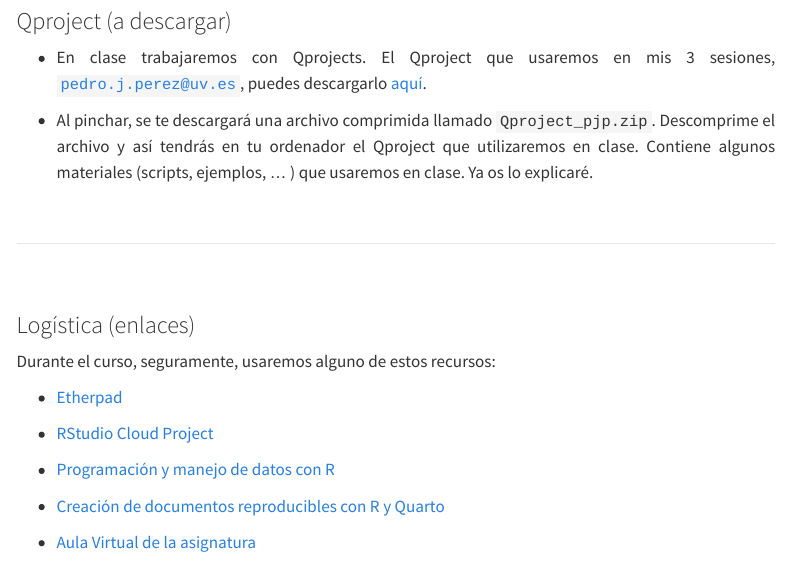
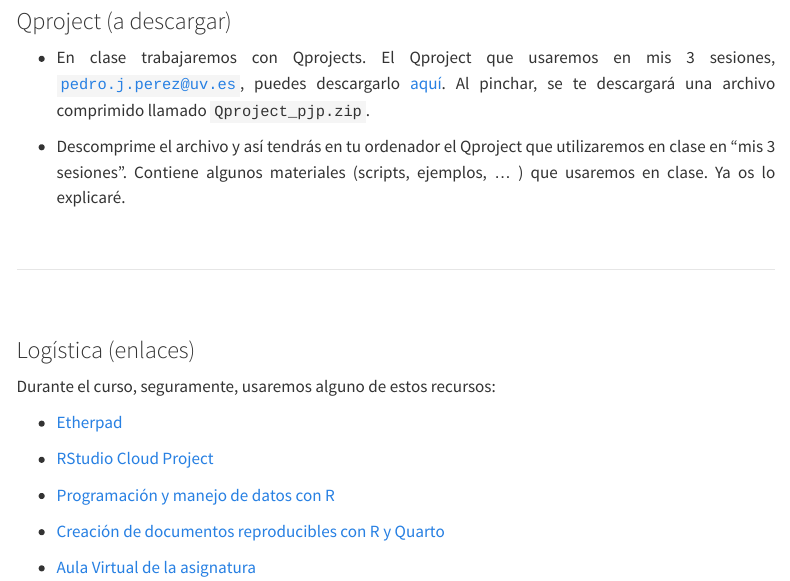
Before and after one commit to alfredoj72/Intro.R, a Quarto document (materiales.qmd): the page in a window 1100 px wide, from 510 px down. Rendered offline with R 4.5, knitr and Pandoc in place of Quarto, with nearby package versions; menus at the side of the page are left out.

Commit message:
detalles

```diff
--- a/materiales.qmd
+++ b/materiales.qmd
@@ -40,9 +40,9 @@ Durante "mis" 3 sesiones del curso utilizaremos en clase las siguientes **slides
 
 ### Qproject (a descargar)
 
-- En clase trabajaremos con Qprojects. El Qproject que usaremos en mis 3 sesiones, [`pedro.j.perez@uv.es`](mailto:pedro.j.perez@uv.es), puedes descargarlo [aquí](./materiales/Qproject_pjp.zip){target="_blank"}.
+- En clase trabajaremos con Qprojects. El Qproject que usaremos en mis 3 sesiones, [`pedro.j.perez@uv.es`](mailto:pedro.j.perez@uv.es), puedes descargarlo [aquí](./materiales/Qproject_pjp.zip){target="_blank"}. Al pinchar, se te descargará una archivo comprimido llamado `Qproject_pjp.zip`.
 
-- Al pinchar, se te descargará una archivo comprimida llamado `Qproject_pjp.zip`. Descomprime el archivo y así tendrás en tu ordenador el Qproject que utilizaremos en clase. Contiene algunos materiales (scripts, ejemplos, ... ) que usaremos en clase. Ya os lo explicaré.
+- Descomprime el archivo y así tendrás en tu ordenador el Qproject que utilizaremos en clase en "mis 3 sesiones". Contiene algunos materiales (scripts, ejemplos, ... ) que usaremos en clase. Ya os lo explicaré.
 
 
 <br>
```
Also changed, not shown: .quarto/idx/materiales.qmd.json, docs/search.json, 6 other files.
